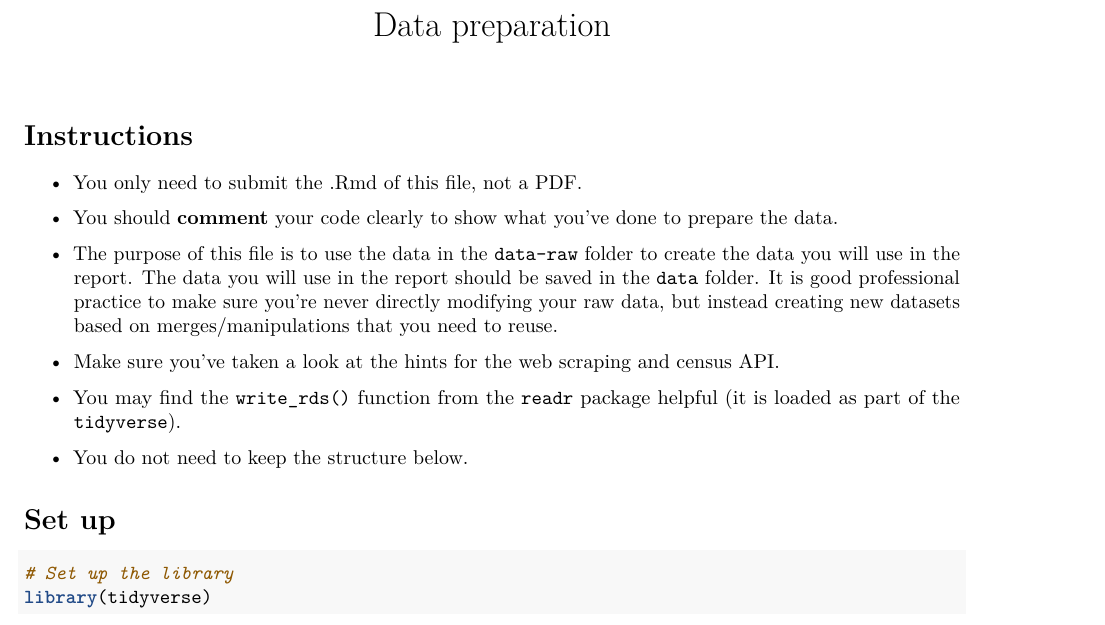
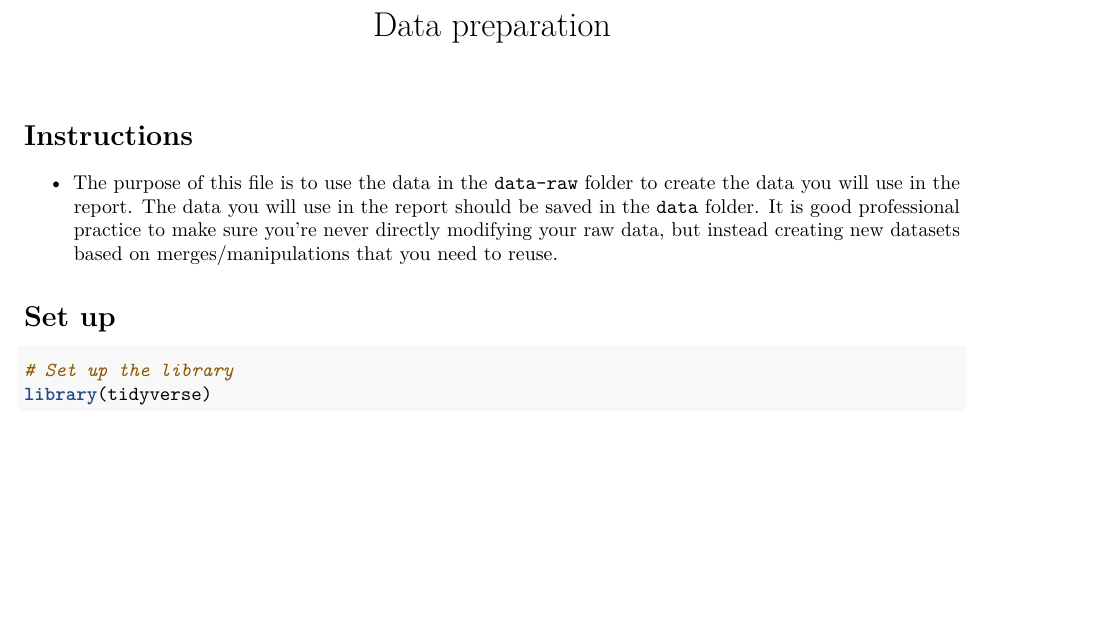
Before and after one commit to jkyip/Mingar-Data-Analysis, an R Markdown document (data-prep.rmd): part of page 1 of 4, cut so that both start at the same text, the shorter picture padded with empty space. Rendered offline with R 4.5, knitr and Pandoc, then LaTeX, with nearby package versions; some code elsewhere in the file could not run offline.

Commit message:
Update data-prep.rmd

```diff
--- a/data-prep.rmd
+++ b/data-prep.rmd
@@ -6,17 +6,8 @@ output:
 
 # Instructions
 
-- You only need to submit the .Rmd of this file, not a PDF.
-
-- You should __comment__ your code clearly to show what you've done to prepare the data.
-
 - The purpose of this file is to use the data in the `data-raw` folder to create the data you will use in the report. The data you will use in the report should be saved in the `data` folder. It is good professional practice to make sure you're never directly modifying your raw data, but instead creating new datasets based on merges/manipulations that you need to reuse.
 
-- Make sure you've taken a look at the hints for the web scraping and census API.
-
-- You may find the `write_rds()` function from the `readr` package helpful (it is loaded as part of the `tidyverse`).
-
-- You do not need to keep the structure below.
 
 # Set up
 
```
